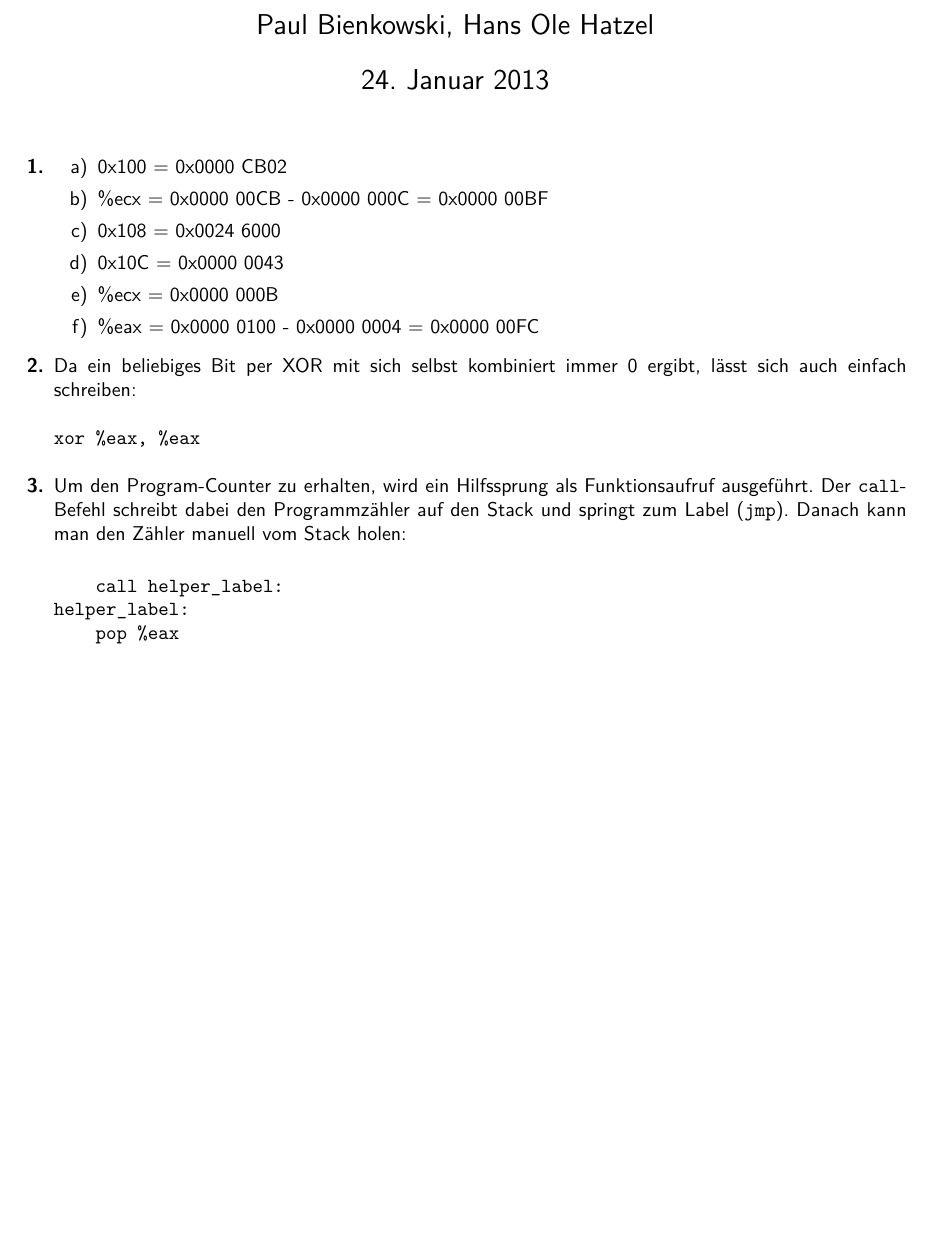
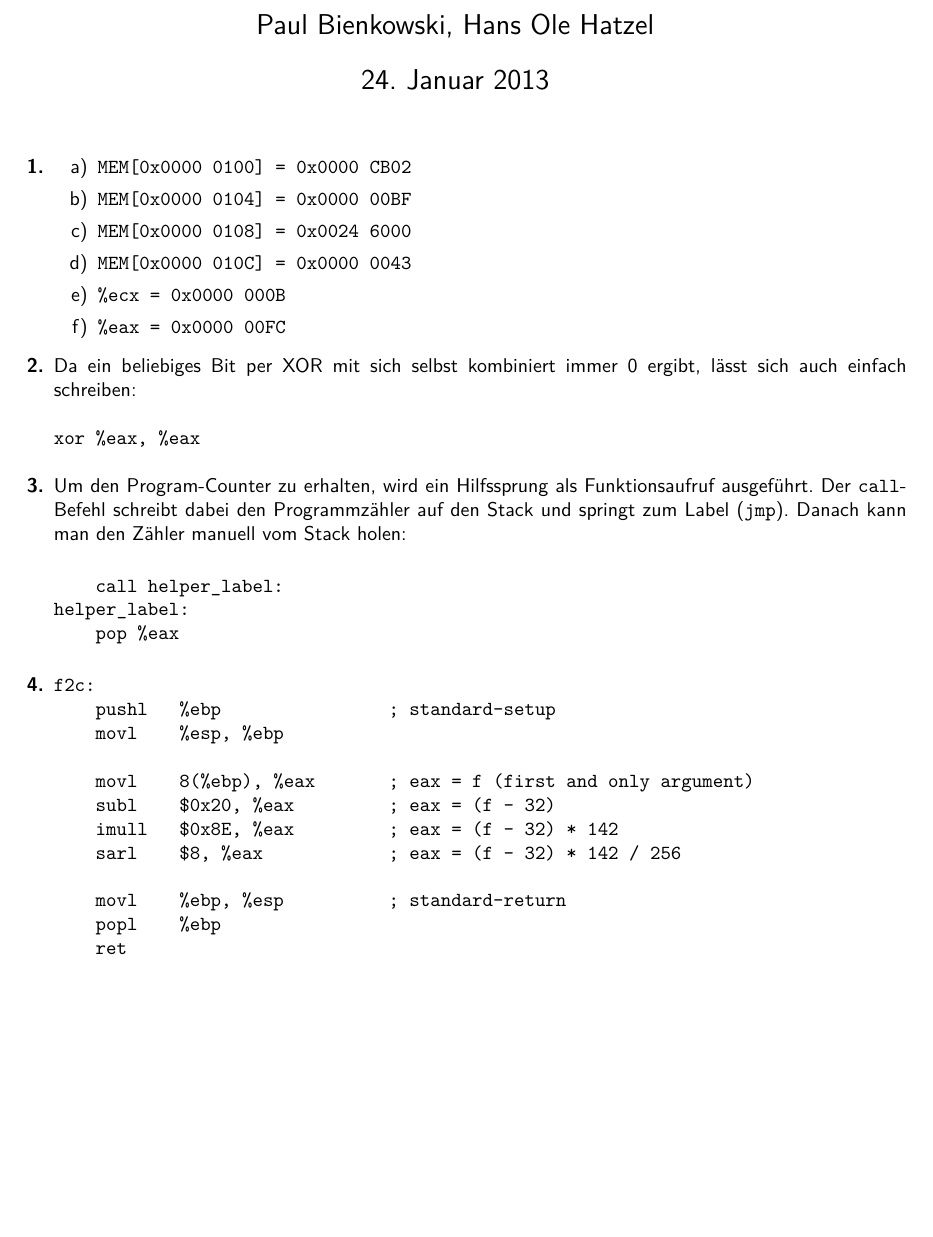
Before and after one commit to opatut/uni, a LaTeX document (rs/blatt12/[RS]_G4_B11_Bienkowski_Hatzel.tex): part of page 1 of 2, cut so that both start at the same text, the shorter picture padded with empty space. Compiled offline with pdfLaTeX.

Commit message:
RS 12 finish

```diff
--- a/rs/blatt12/[RS]_G4_B11_Bienkowski_Hatzel.tex
+++ b/rs/blatt12/[RS]_G4_B11_Bienkowski_Hatzel.tex
@@ -53,17 +53,17 @@
     \item[\textbf{1.}]
         \begin{enumerate}
             \item[a)]
-                0x100 = 0x0000 CB02
+                \texttt{MEM[0x0000 0100] = 0x0000 CB02}
             \item[b)]
-                \%ecx = 0x0000 00CB - 0x0000 000C = 0x0000 00BF
+                \texttt{MEM[0x0000 0104] = 0x0000 00BF}
             \item[c)]
-                0x108 = 0x0024 6000
+                \texttt{MEM[0x0000 0108] = 0x0024 6000}
             \item[d)]
-                0x10C = 0x0000 0043
+                \texttt{MEM[0x0000 010C] = 0x0000 0043}
             \item[e)]
-                \%ecx = 0x0000 000B
+                \texttt{\%ecx = 0x0000 000B}
             \item[f)]
-                \%eax = 0x0000 0100 - 0x0000 0004 = 0x0000 00FC
+                \texttt{\%eax = 0x0000 00FC}
         \end{enumerate}
 
     \item[\textbf{2.}]
@@ -83,3 +83,17 @@ helper_label:
     pop %eax\end{verbatim}
 
     \item[\textbf{4.}]
+                \begin{verbatim}
+f2c:
+    pushl   %ebp                ; standard-setup
+    movl    %esp, %ebp
+
+    movl    8(%ebp), %eax       ; eax = f (first and only argument)
+    subl    $0x20, %eax         ; eax = (f - 32)
+    imull   $0x8E, %eax         ; eax = (f - 32) * 142
+    sarl    $8, %eax            ; eax = (f - 32) * 142 / 256
+
+    movl    %ebp, %esp          ; standard-return
+    popl    %ebp
+    ret
+\end{verbatim}
```
Also changed, not shown: rs/blatt12/[RS]_G4_B11_Bienkowski_Hatzel.pdf, rs/blatt12/[RS]_G4_B11_Bienkowski_Hatzel.tex (36 more changed lines).
